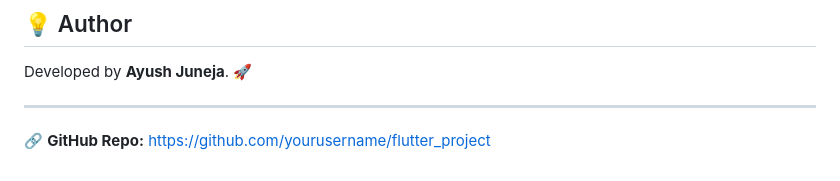
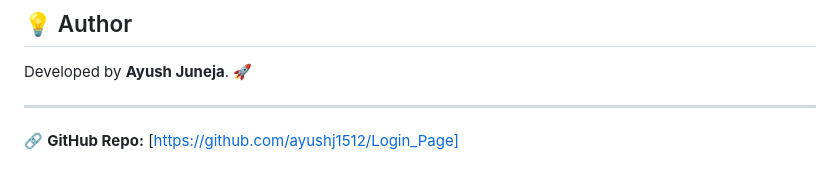
Before and after one commit to ayushj1512/Login_Page, a Markdown page: README.md, the part around the change. Rendered like a GitHub page.

```diff
--- a/README.md
+++ b/README.md
@@ -107,4 +107,4 @@ This project is licensed under the **MIT License**.
 Developed by **Ayush Juneja**. 🚀
 
 ---
-🔗 **GitHub Repo:** [https://github.com/yourusername/flutter_project](https://github.com/yourusername/flutter_project)
+🔗 **GitHub Repo:** [https://github.com/ayushj1512/Login_Page]
```
